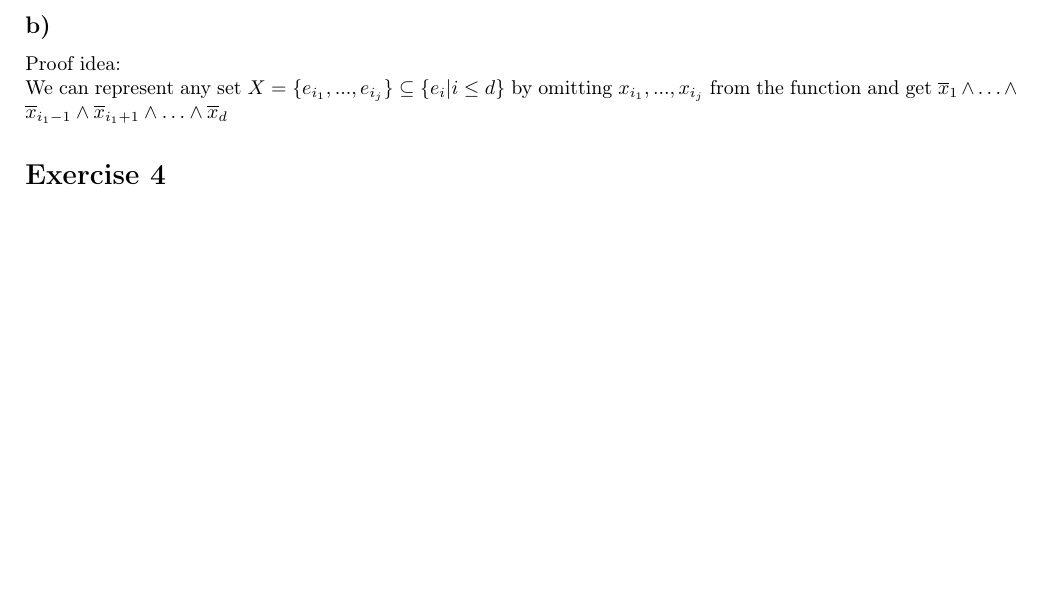
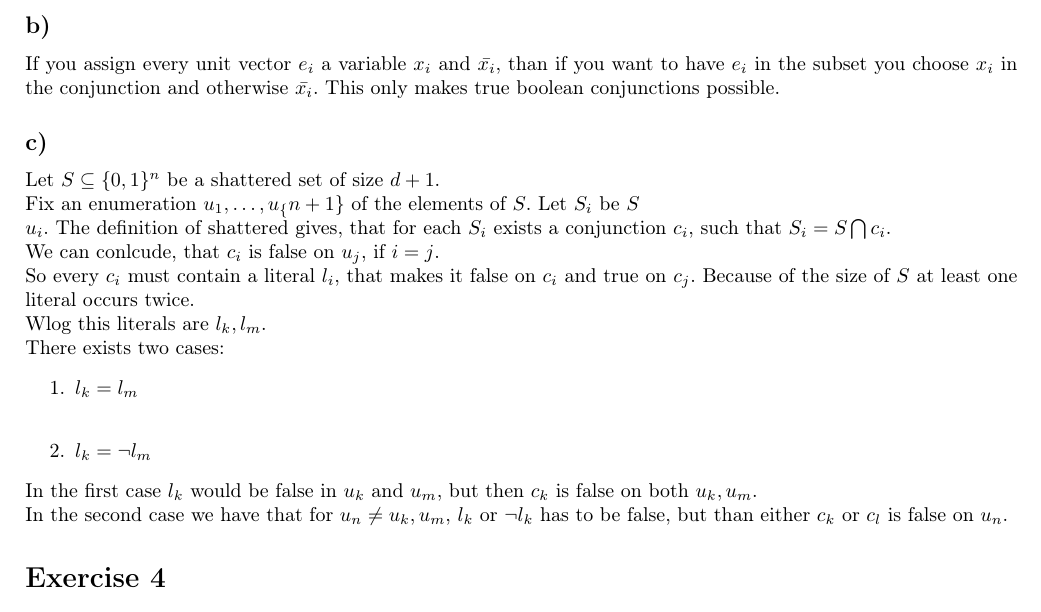
Before and after one commit to Widderiru/AlgorithmicLearning, a LaTeX problem sheet (4/Assignment 4.tex): part of page 2 of 2, cut so that both start at the same text, the shorter picture padded with empty space. Compiled offline with pdfLaTeX.

Commit message:
details for 3

```diff
--- a/4/Assignment 4.tex
+++ b/4/Assignment 4.tex
@@ -98,10 +98,40 @@ like in Exercise 1 we can conclude:
 VCdim($\mathcal{H}_{con}^d$)$\leq \log|\mathcal{H}_{con}^d| = d*log(3)$
 
 \subsection*{b)}
-Proof idea:
+% Proof idea:
+%
+% We can represent any set $X=\{e_{i_1},...,e_{i_j}\}\subseteq \{e_i|i\leq d\}$ by omitting $x_{i_1},...,x_{i_j}$ from the function and get $\overline{x}_1\land \ldots \land \overline{x}_{i_1-1} \land \overline{x}_{i_1+1} \land \ldots \land \overline{x}_d$
 
-We can represent any set $X=\{e_{i_1},...,e_{i_j}\}\subseteq \{e_i|i\leq d\}$ by omitting $x_{i_1},...,x_{i_j}$ from the function and get $\overline{x}_1\land \ldots \land \overline{x}_{i_1-1} \land \overline{x}_{i_1+1} \land \ldots \land \overline{x}_d$
+If you assign every unit vector $e_i$ a variable $x_i$ and $\bar{x_i}$, than if
+you want to have $e_i$ in the subset you choose $x_i$ in the conjunction and
+otherwise $\bar{x_i}$. This only makes true boolean conjunctions possible.
 
+\subsection*{c)}
+%http://citeseerx.ist.psu.edu/viewdoc/download?doi=10.1.1.54.8523&rep=rep1&type=pdf
+Let $S\subseteq \{0,1\} ^ n$ be a shattered set of size $d+1$.
+
+Fix an enumeration $u_1,\ldots,u_\{n+1\}$ of the elements of $S$. Let $S_i$ be
+$S\\ u_i$. The definition of shattered gives, that for each $S_i$ exists a
+conjunction $c_i$, such that $S_i = S\bigcap c_i$.
+
+%offical bla bla
+We can conlcude, that $c_i$ is false on $u_j$, if $i=j$.
+
+So every $c_i$ must contain a literal $l_i$, that makes it false on $c_i$ and
+true on $c_j$. Because of the size of $S$ at least one literal occurs twice.
+
+Wlog this literals are $l_k,l_m$.
+
+There exists two cases:
+\begin{enumerate}
+  \item $l_k=l_m$\\
+  \item $l_k=\neg l_m$
+\end{enumerate}
+In the first case $l_k$ would be false in $u_k$ and $u_m$, but then $c_k$ is
+false on both $u_k,u_m$.
+
+In the second case we have that for $u_n\neq u_k,u_m$, $l_k \text{ or }\neg l_k$
+has to be false, but than either $c_k \text{ or } c_l$ is false on $u_n$.
 
 
 \section*{Exercise 4}
```
